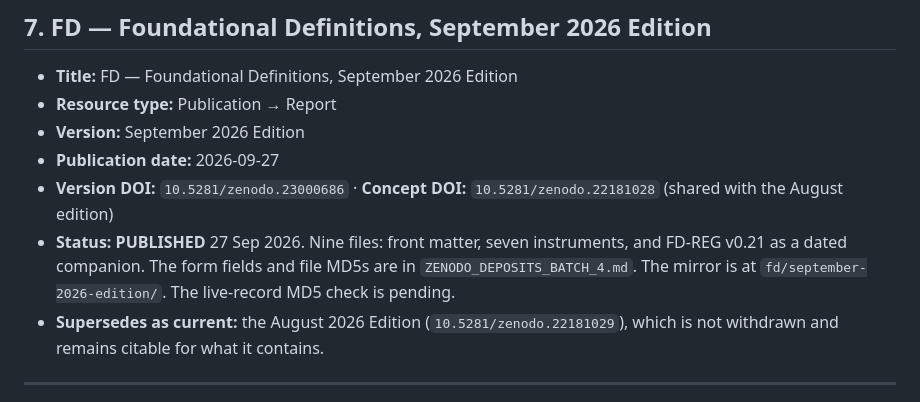
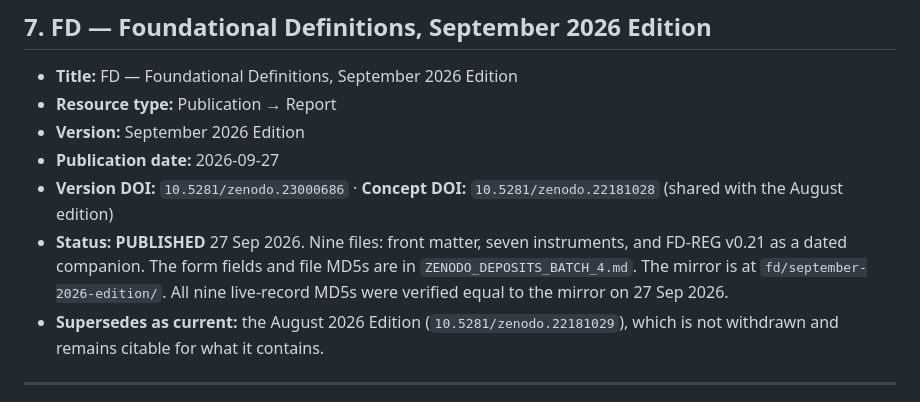
Before and after one commit to scubanuke/publications, a Markdown page: ZENODO_DEPOSITS.md, the part around the change. Rendered like a GitHub page.

```diff
--- a/ZENODO_DEPOSITS.md
+++ b/ZENODO_DEPOSITS.md
@@ -180,7 +180,7 @@ narrative references use.
 - **Version:** September 2026 Edition
 - **Publication date:** 2026-09-27
 - **Version DOI:** `10.5281/zenodo.23000686` · **Concept DOI:** `10.5281/zenodo.22181028` (shared with the August edition)
-- **Status:** **PUBLISHED** 27 Sep 2026. Nine files: front matter, seven instruments, and FD-REG v0.21 as a dated companion. The form fields and file MD5s are in `ZENODO_DEPOSITS_BATCH_4.md`. The mirror is at `fd/september-2026-edition/`. The live-record MD5 check is pending.
+- **Status:** **PUBLISHED** 27 Sep 2026. Nine files: front matter, seven instruments, and FD-REG v0.21 as a dated companion. The form fields and file MD5s are in `ZENODO_DEPOSITS_BATCH_4.md`. The mirror is at `fd/september-2026-edition/`. All nine live-record MD5s were verified equal to the mirror on 27 Sep 2026.
 - **Supersedes as current:** the August 2026 Edition (`10.5281/zenodo.22181029`), which is not withdrawn and remains citable for what it contains.
 
 ---
```
Also changed, not shown: ZENODO_DEPOSITS_BATCH_4.md (+1 -1 lines).
